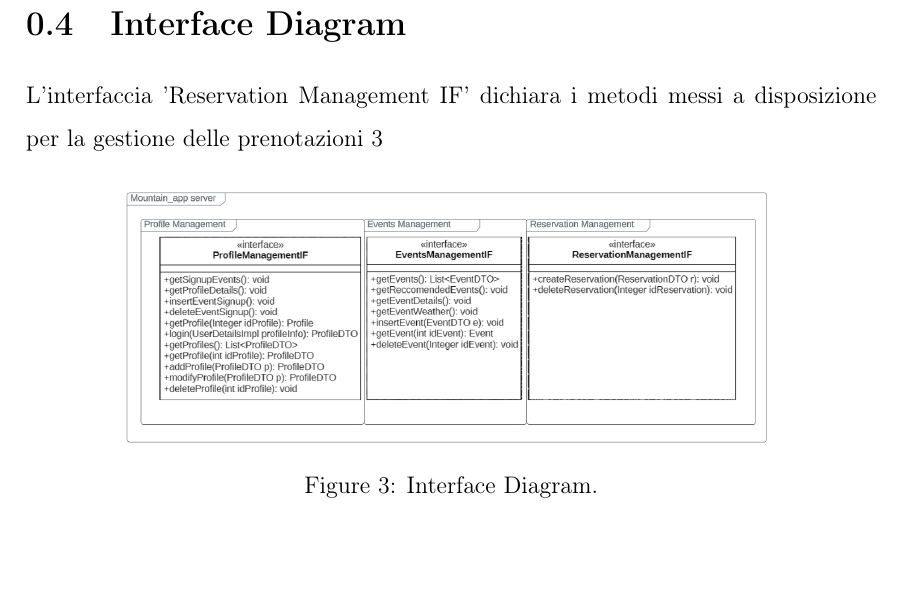
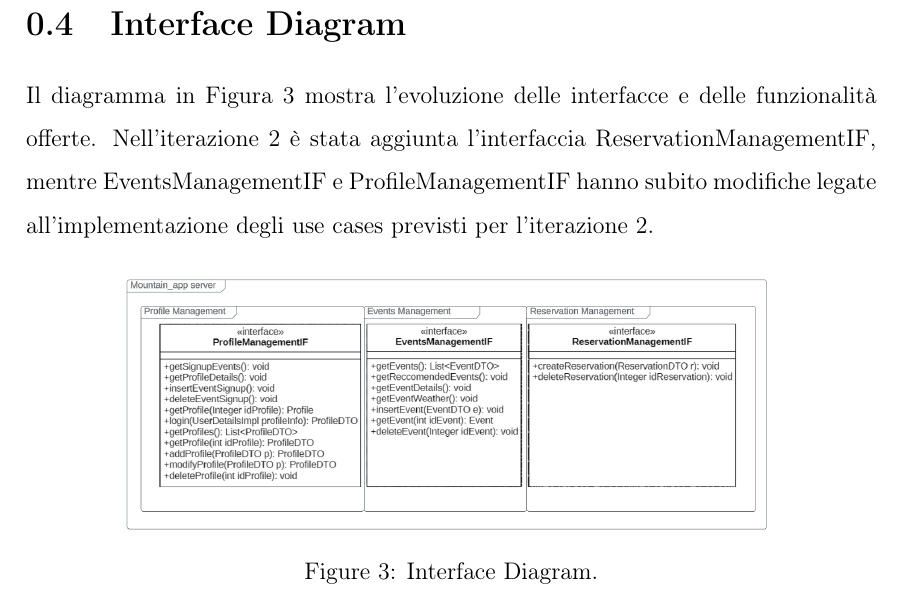
Before and after one commit to sabrin99m/Progetto-PAC-2023-24, a LaTeX book (Documentazione/Iterazione 2/Iterazione2.tex, which reads Documentazione/Iterazione 2/capitoli/InterfaceDiagram.tex): part of page 22 of 37, cut so that both start at the same text, the shorter picture padded with empty space. Compiled offline with pdfLaTeX.

Commit message:
Updated Interface Diagram description

```diff
--- a/Documentazione/Iterazione 2/capitoli/InterfaceDiagram.tex
+++ b/Documentazione/Iterazione 2/capitoli/InterfaceDiagram.tex
@@ -1,5 +1,7 @@
 \section{Interface Diagram}
-L'interfaccia 'Reservation Management IF' dichiara i metodi messi a disposizione per la gestione delle prenotazioni \ref{fig:InterfaceDiagram}
+Il diagramma in Figura \ref*{fig:InterfaceDiagram} mostra l'evoluzione delle interfacce e delle funzionalità offerte.
+Nell'iterazione 2 è stata aggiunta l'interfaccia ReservationManagementIF, mentre EventsManagementIF e ProfileManagementIF hanno subito
+modifiche legate all'implementazione degli use cases previsti per l'iterazione 2.
 \begin{figure}[h!]
 	\centering
 	\includegraphics[width=0.8\linewidth]{diagrams/Interface.drawio.png}
```
